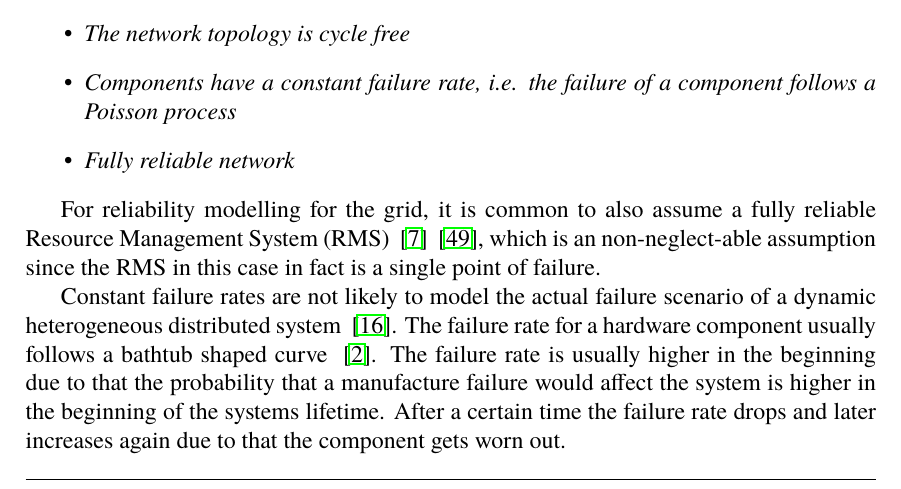
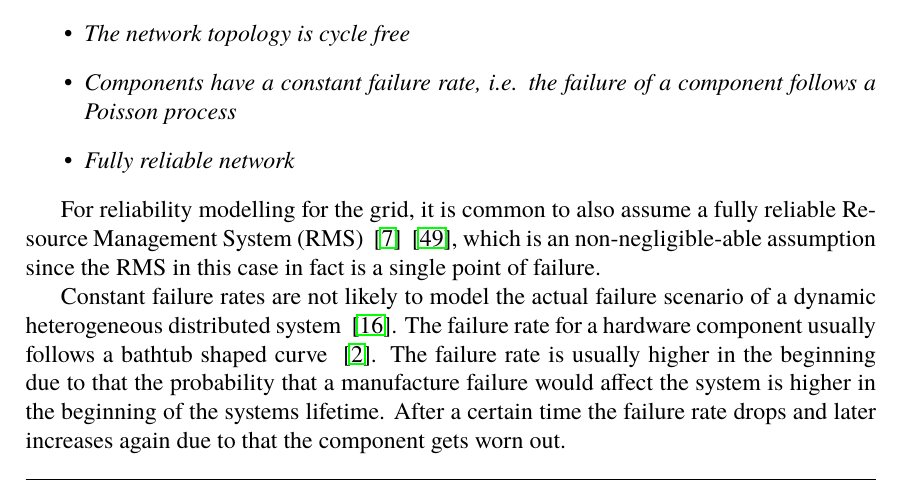
Before and after one commit to PStahl/master_thesis, a LaTeX thesis (report.tex): part of page 16 of 71, cut so that both start at the same text. Compiled offline with pdfLaTeX.

Commit message:
fix typo

```diff
--- a/report.tex
+++ b/report.tex
@@ -246,7 +246,7 @@ Common assumptions when modeling failures are:
 \end{itemize}
 \end{definition}
 
-For reliability modelling for the grid, it is common to also assume a fully reliable Resource Management System (RMS) ~\cite{relAndPerfGridServices} ~\cite{relGridServicePredConstraint}, which is an non-neglect-able assumption since the RMS in this case in fact is a single point of failure.
+For reliability modelling for the grid, it is common to also assume a fully reliable Resource Management System (RMS) ~\cite{relAndPerfGridServices} ~\cite{relGridServicePredConstraint}, which is an non-negligible-able assumption since the RMS in this case in fact is a single point of failure.
 
 %TODO definera "failures", vilka brukar inkluderas?
 %When modelling system reliability, failures are usually assumed to follow a Poisson process with a constant failure rate ~\cite{algoMaxRelEndToEndConstraint} \cite{algoMinExTime} \cite{relModelDistSimSystem} \cite{optTaskAllocationForMaxRel} \cite{perfImplPerCheckPoint} ~\cite{optCheckpointInterval} ~\cite{realTimeSchedAlgo}. For such a model to be valid, it is assumed that failures between resources are statistically independent with a constant failure rate ~\cite{algoMaxRelEndToEndConstraint}. %we use Poisson and have a non-constant failure rate?
```
Also changed, not shown: report.tex (2 more changed lines).
